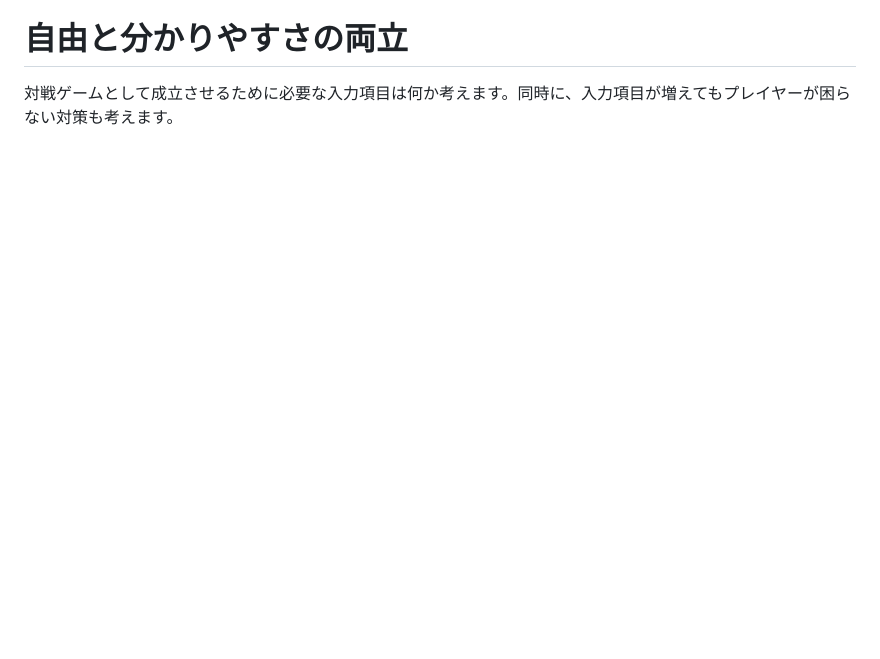
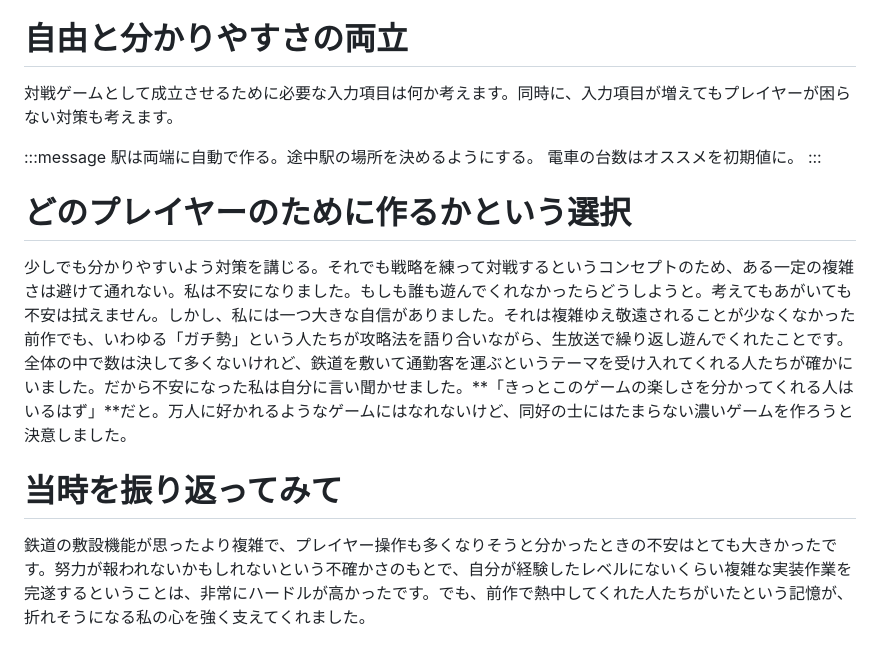
Before and after one commit to yasshi2525/zenn-articles, a Markdown page: books/devgame-struggle/railway.md, the part around the change. Drawn GitHub-style; blank space fills up the shorter version.

Commit message:
敷設操作設計 後半部分

```diff
--- a/books/devgame-struggle/railway.md
+++ b/books/devgame-struggle/railway.md
@@ -46,3 +46,17 @@ title: "選ばせたい、でも負担はかけたくない：鉄道の敷設操
 # 自由と分かりやすさの両立
 
 対戦ゲームとして成立させるために必要な入力項目は何か考えます。同時に、入力項目が増えてもプレイヤーが困らない対策も考えます。
+
+:::message
+駅は両端に自動で作る。途中駅の場所を決めるようにする。
+電車の台数はオススメを初期値に。
+:::
+
+
+# どのプレイヤーのために作るかという選択
+
+少しでも分かりやすいよう対策を講じる。それでも戦略を練って対戦するというコンセプトのため、ある一定の複雑さは避けて通れない。私は不安になりました。もしも誰も遊んでくれなかったらどうしようと。考えてもあがいても不安は拭えません。しかし、私には一つ大きな自信がありました。それは複雑ゆえ敬遠されることが少なくなかった前作でも、いわゆる「ガチ勢」という人たちが攻略法を語り合いながら、生放送で繰り返し遊んでくれたことです。全体の中で数は決して多くないけれど、鉄道を敷いて通勤客を運ぶというテーマを受け入れてくれる人たちが確かにいました。だから不安になった私は自分に言い聞かせました。**「きっとこのゲームの楽しさを分かってくれる人はいるはず」**だと。万人に好かれるようなゲームにはなれないけど、同好の士にはたまらない濃いゲームを作ろうと決意しました。
+
+# 当時を振り返ってみて
+
+鉄道の敷設機能が思ったより複雑で、プレイヤー操作も多くなりそうと分かったときの不安はとても大きかったです。努力が報われないかもしれないという不確かさのもとで、自分が経験したレベルにないくらい複雑な実装作業を完遂するということは、非常にハードルが高かったです。でも、前作で熱中してくれた人たちがいたという記憶が、折れそうになる私の心を強く支えてくれました。
```
